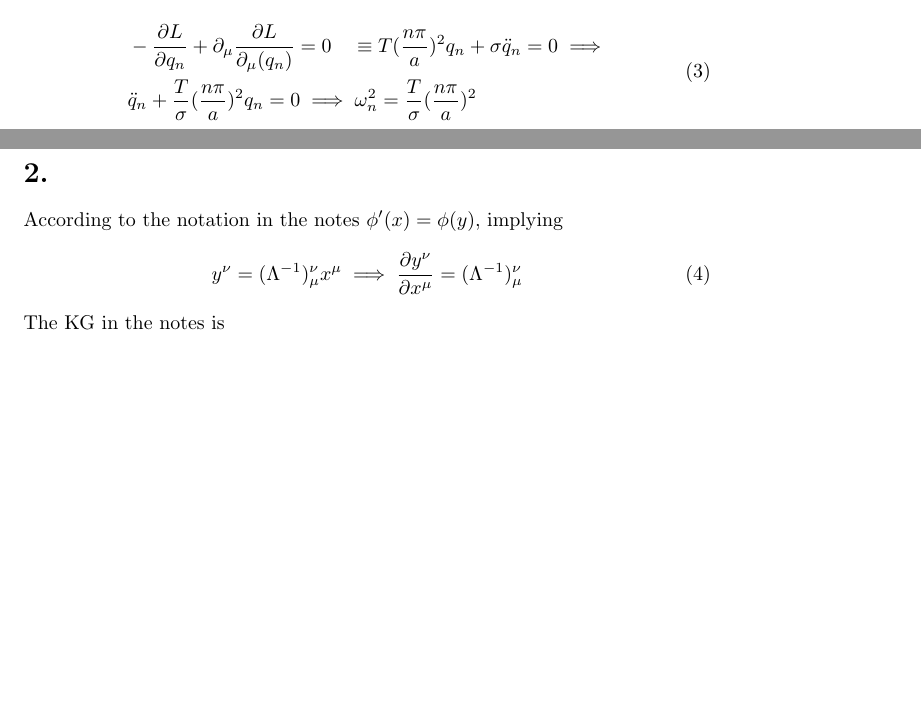
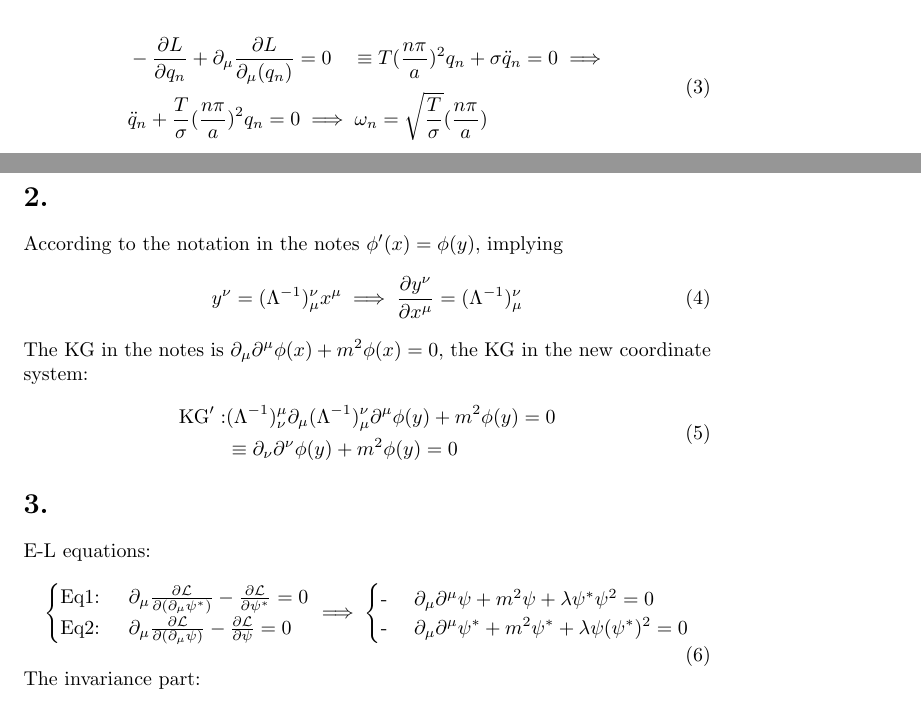
Before and after one commit to baset-veisi/gap_closure_2025, a LaTeX document (learning-by-solving-log/qft/qftByTong/problem_sheet_01/solutions.tex): two parts of pages 1 and 2 of 2, joined at a grey line, cut so that both start at the same text, the shorter picture padded with empty space. Compiled offline with pdfLaTeX.

Commit message:
qft pb sheet 1.2 solution

```diff
--- a/learning-by-solving-log/qft/qftByTong/problem_sheet_01/solutions.tex
+++ b/learning-by-solving-log/qft/qftByTong/problem_sheet_01/solutions.tex
@@ -39,7 +58,7 @@ E-L equations imply:
 \begin{equation}
     \begin{split}
        & -\frac{\partial L}{\partial q_n} + \partial_\mu \frac{\partial L}{\partial_\mu(q_n)} = 0 \quad \equiv T(\frac{n\pi}{a})^2q_n + \sigma \ddot{q}_n = 0 \implies \\
-       & \ddot{q}_n + \frac{T}{\sigma}(\frac{n\pi}{a})^2 q_n = 0 \implies \omega_n^2 = \frac{T}{\sigma} (\frac{n\pi}{a})^2\\
+       & \ddot{q}_n + \frac{T}{\sigma}(\frac{n\pi}{a})^2 q_n = 0 \implies \omega_n = \sqrt{\frac{T}{\sigma}} (\frac{n\pi}{a})\\
     \end{split}
 \end{equation}
 
@@ -49,5 +68,28 @@ According to the notation in the notes $\phi'(x) = \phi(y)$, implying
 \begin{equation}
     y^\nu = (\Lambda^{-1})_\mu^\nu x^\mu \implies \frac{\partial y^\nu}{\partial x^\mu} = (\Lambda^{-1})_\mu^\nu
 \end{equation}
-The KG in the notes is $$
+The KG in the notes is $\partial_\mu \partial^\mu \phi(x) + m^2 \phi(x) = 0$, the KG in the new
+coordinate system:
+\begin{equation}
+    \begin{split}
+       \text{KG}': &(\Lambda^{-1})^\mu_\nu \partial_\mu (\Lambda^{-1})_\mu^\nu \partial^\mu \phi(y) + m^2 \phi(y) = 0\\
+        & \equiv \partial_\nu \partial^\nu \phi(y) + m^2\phi(y) = 0
+    \end{split}
+\end{equation}
+
+\section*{3.}
+E-L equations:
+\begin{equation}
+    \begin{cases}
+         \text{Eq1: }& \pdm \frac{\pd \Lag}{\pd (\pdm \psi^*)} - \frac{\pd \Lag}{\pd \psi^*} = 0\\
+         \text{Eq2: }& \pdm \frac{\pd \Lag}{\pd (\pdm \psi)} - \frac{\pd \Lag}{\pd \psi} = 0
+    \end{cases}
+    \implies
+    \begin{cases}
+        \text{- }& \pdm \pdup \psi + m^2 \psi + \lambda \psi^*\psi^2 = 0 \\
+        \text{- }& \pdm \pdup \psi^* + m^2 \psi^* + \lambda \psi(\psi^*)^2 = 0
+    \end{cases}
+\end{equation}
+The invariance part:
+
 \end{document}
```
Also changed, not shown: learning-by-solving-log/qft/qftByTong/problem_sheet_01/solutions.pdf, learning-by-solving-log/qft/qftByTong/problem_sheet_01/solutions.tex (19 more changed lines).
